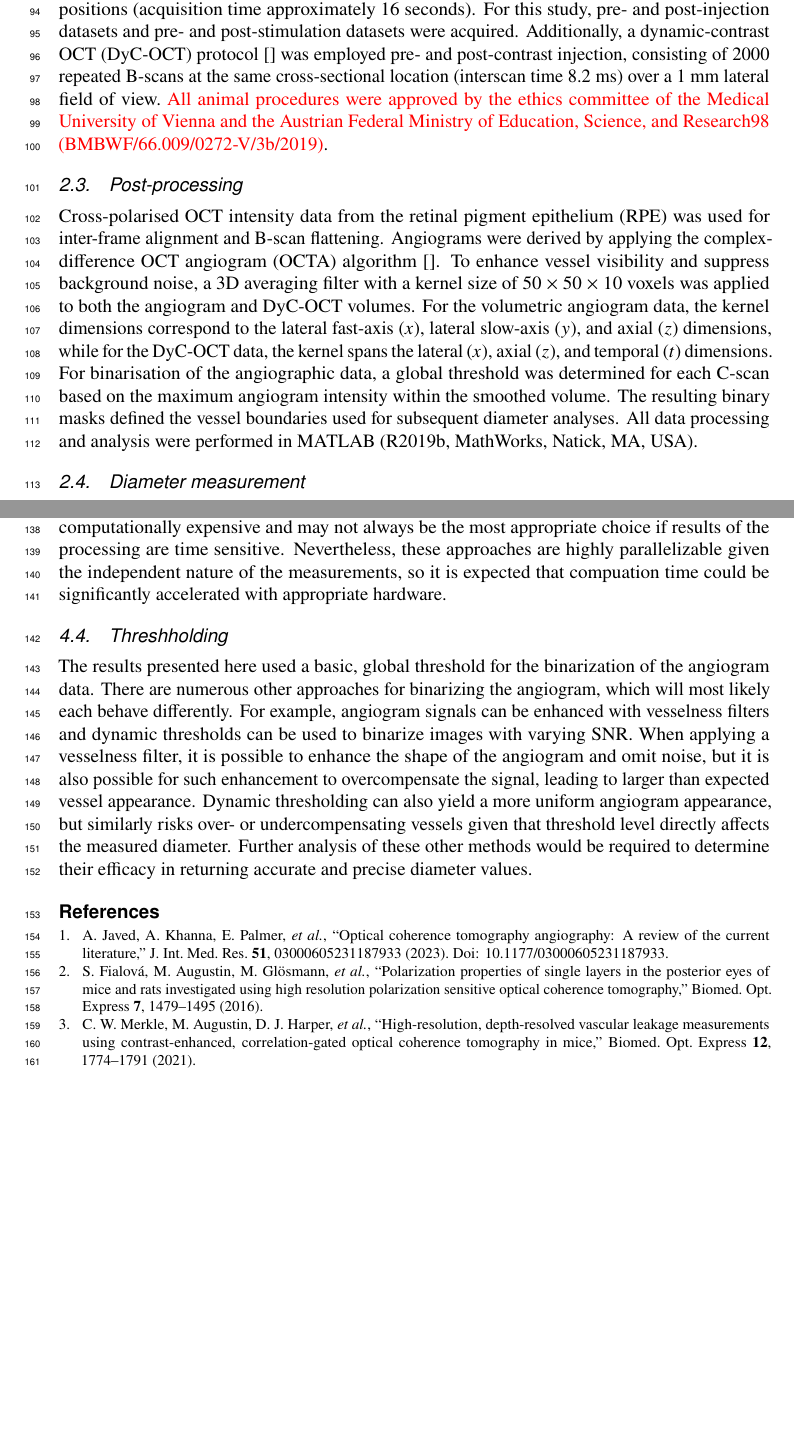
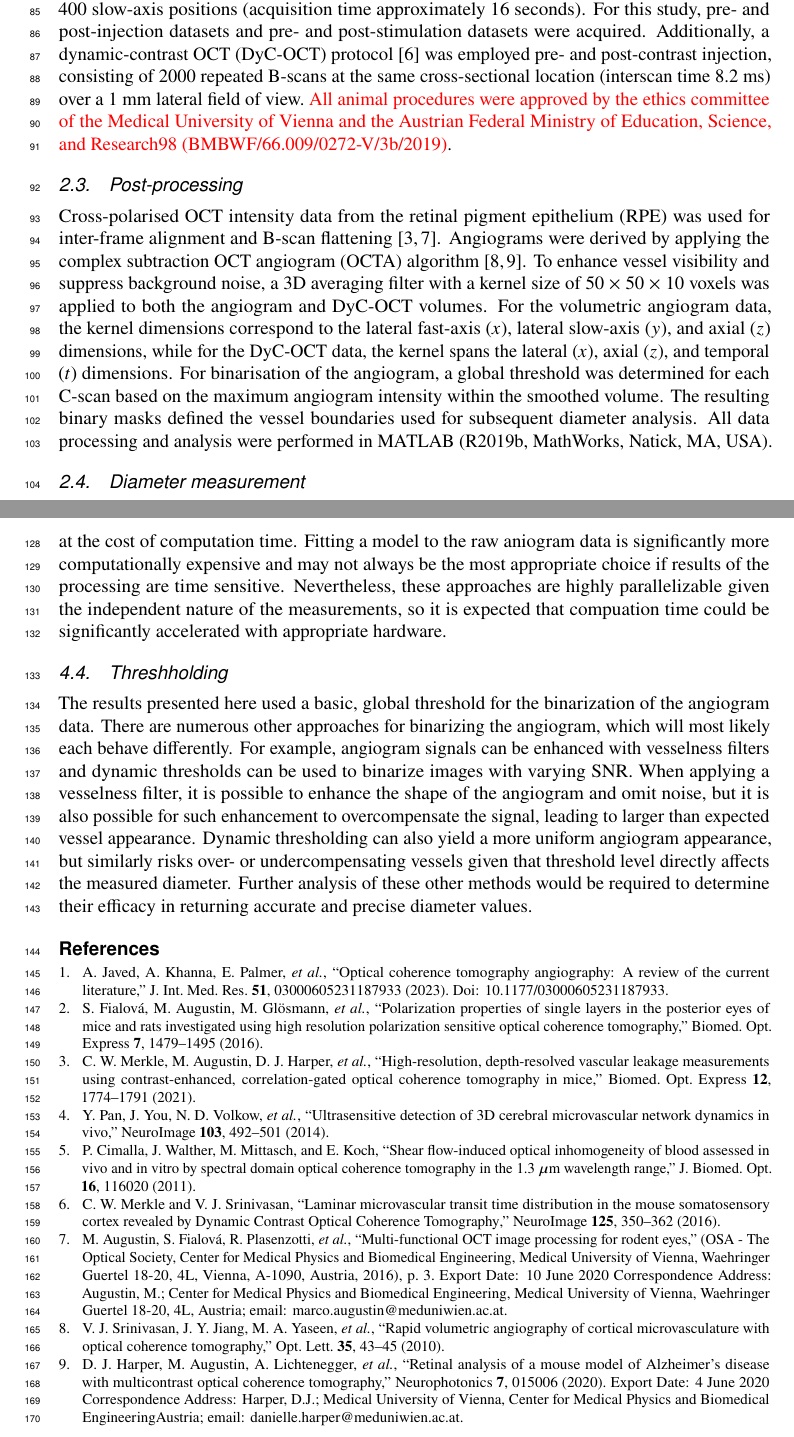
Before and after one commit to YashGPatel/Vessel-Underestimation, a LaTeX document (Vessel_Underestimation_v1.tex, which reads files/methods_and_materials.tex): two parts of pages 3 and 4 of 4, joined at a grey line, cut so that both start at the same text, the shorter picture padded with empty space. Compiled offline with pdfLaTeX.

Commit message:
small changes to the methods and materials section.

```diff
--- a/files/methods_and_materials.tex
+++ b/files/methods_and_materials.tex
@@ -7,16 +7,13 @@ All imaging was performed using a custom-built polarisation-sensitive spectral-d
 
 \subsection{Experimental protocol}
 \label{subsec:experimental_protocol}
-Three mouse models were used in this study: VLDLR knockout mice (B6;129S7-\emph{Vldlr\textsuperscript{tm1Her}}/J, The Jackson Laboratory, Bar Harbor, USA), C57BL/6 mice \textcolor{red}{(C57BL/6, The Jackson Laboratory, Bar Harbor, USA)}, and SOD1 transgenic mice \textcolor{red}{(strain details, The Jackson Laboratory, Bar Harbor, USA)}, \textcolor{red}{with $n$~=~XX mice per group}. All imaging sessions were conducted under general anaesthesia using either isoflurane or a ketamine/xylazine combination. Isoflurane was induced at 4\% in oxygen for 4 minutes and subsequently maintained at 2\% in oxygen at a flow rate of 1.5--2~L/min. In cases where isoflurane alone did not provide adequate sedation, an intraperitoneal injection of
-ketamine/xylazine cocktail (100~mg/kg ketamine, 6~mg/kg xylazine; 10~mL/kg body weight) was administered. To maintain core body temperature of the mice throughout imaging, they were
-positioned on a heating pad. Mice pupils were dilated with one drop of tropicamide (5~mg/mL, Agepha Pharma s.r.o., Senec, Slovakia) per eye, and artificial tear drops (Oculotect, ALCON
-Pharma GmbH, Freiburg im Breisgau, Germany) were applied at regular intervals to prevent cornea from drying out.
+Three mouse models were used in this study: VLDLR knockout mice (B6;129S7-\emph{Vldlr\textsuperscript{tm1Her}}/J, The Jackson Laboratory, Bar Harbor, USA), C57BL/6 mice \textcolor{red}{(C57BL/6, The Jackson Laboratory, Bar Harbor, USA)}, and SOD1 transgenic mice \textcolor{red}{(strain details, The Jackson Laboratory, Bar Harbor, USA)}, \textcolor{red}{with $n$~=~XX mice per group}. All imaging sessions were conducted under general anaesthesia using either isoflurane or a ketamine/xylazine combination. Isoflurane was induced at 4\% in oxygen for 4 minutes and subsequently maintained at 2\% in oxygen at a flow rate of 1.5--2~L/min. In cases where isoflurane alone did not provide adequate sedation, an intraperitoneal injection of ketamine/xylazine cocktail (100~mg/kg ketamine, 6~mg/kg xylazine; 10~mL/kg body weight) was administered. To maintain core body temperature of the mice throughout imaging, they were positioned on a heating pad. Mice pupils were dilated with one drop of tropicamide (5~mg/mL, Agepha Pharma s.r.o., Senec, Slovakia) per eye, and artificial tear drops (Oculotect, ALCON Pharma GmbH, Freiburg im Breisgau, Germany) were applied at regular intervals to prevent cornea from drying out.
 
-Intralipid has been shown to be a highly scattering contrast agent that fills the vascular lumen uniformly, thereby compensating for the artefact caused by the diminished backscattering at vessel peripheries caused by RBC orientation effects [3]. For this study, Intralipid 20\% (3~mL/kg body weight) was administered as a bolus injection via the mice tail vein. Volumetric angiography data were acquired over a 1~mm~$\times$~1~mm field of view centred on the optic nerve head (ONH), with a scan density of 500 A-scans per B-scan and five repeated B-scans at each of 400 slow-axis positions (acquisition time approximately 16~seconds). For this study, pre- and post-injection datasets and pre- and post-stimulation datasets were acquired. Additionally, a dynamic-contrast OCT (DyC-OCT) protocol~\cite{} was employed pre- and post-contrast injection, consisting of 2000 repeated B-scans at the same cross-sectional location (interscan time 8.2~ms) over a 1 mm lateral field of view.~\textcolor{red}{All animal procedures were approved by the ethics committee of the Medical University of Vienna and the Austrian Federal Ministry of Education, Science, and Research98 (BMBWF/66.009/0272-V/3b/2019)}.
+Intralipid has been shown to be a highly scattering contrast agent that fills the vascular lumen uniformly, thereby compensating for the artefact caused by the diminished backscattering at vessel peripheries caused by RBC orientation effects`'\cite{merkleHighresolutionDepthresolvedVascular2021,panUltrasensitiveDetection3D2014,cimallaShearFlowinducedOptical2011}. For this study, Intralipid 20\% (3~mL/kg body weight) was administered as a bolus injection via the mice tail vein. Volumetric angiography data were acquired over a 1~mm~$\times$~1~mm field of view centred on the optic nerve head (ONH), with a scan density of 500 A-scans per B-scan and five repeated B-scans at each of 400 slow-axis positions (acquisition time approximately 16~seconds). For this study, pre- and post-injection datasets and pre- and post-stimulation datasets were acquired. Additionally, a dynamic-contrast OCT (DyC-OCT) protocol~\cite{merkleLaminarMicrovascularTransit2016} was employed pre- and post-contrast injection, consisting of 2000 repeated B-scans at the same cross-sectional location (interscan time 8.2~ms) over a 1~mm lateral field of view.~\textcolor{red}{All animal procedures were approved by the ethics committee of the Medical University of Vienna and the Austrian Federal Ministry of Education, Science, and Research98 (BMBWF/66.009/0272-V/3b/2019)}.
 
 \subsection{Post-processing}
 \label{subsec:post_processing}
-Cross-polarised OCT intensity data from the retinal pigment epithelium (RPE) was used for inter-frame alignment and B-scan flattening. Angiograms were derived by applying the complex-difference OCT angiogram (OCTA) algorithm~\cite{}. To enhance vessel visibility and suppress background noise, a 3D averaging filter with a kernel size of 50~$\times$~50~$\times$~10 voxels was applied to both the angiogram and DyC-OCT volumes. For the volumetric angiogram data, the kernel dimensions correspond to the lateral fast-axis ($x$), lateral slow-axis ($y$), and axial ($z$) dimensions, while for the DyC-OCT data, the kernel spans the lateral ($x$), axial ($z$), and temporal ($t$) dimensions. For binarisation of the angiographic data, a global threshold was determined for each C-scan based on the maximum angiogram intensity within the smoothed volume. The resulting binary masks defined the vessel boundaries used for subsequent diameter analyses. All data processing and analysis were performed in MATLAB (R2019b, MathWorks, Natick, MA, USA).
+Cross-polarised OCT intensity data from the retinal pigment epithelium (RPE) was used for inter-frame alignment and B-scan flattening~\cite{augustinMultifunctionalOCTImage2016,merkleHighresolutionDepthresolvedVascular2021}. Angiograms were derived by applying the complex subtraction OCT angiogram (OCTA) algorithm~\cite{srinivasanRapidVolumetricAngiography2010,harperRetinalAnalysisMouse2020}. To enhance vessel visibility and suppress background noise, a 3D averaging filter with a kernel size of 50~$\times$~50~$\times$~10 voxels was applied to both the angiogram and DyC-OCT volumes. For the volumetric angiogram data, the kernel dimensions correspond to the lateral fast-axis ($x$), lateral slow-axis ($y$), and axial ($z$) dimensions, while for the DyC-OCT data, the kernel spans the lateral ($x$), axial ($z$), and temporal ($t$) dimensions. For binarisation of the angiogram, a global threshold was determined for each C-scan based on the maximum angiogram intensity within the smoothed volume. The resulting binary masks defined the vessel boundaries used for subsequent diameter analysis. All data processing and analysis were performed in MATLAB (R2019b, MathWorks, Natick, MA, USA).
 
 \subsection{Diameter measurement}
 \label{subsec:diameter_measurement}
```
Also changed, not shown: Vessel_Underestimation_v1.bbl, Vessel_Underestimation_v1.pdf, files/methods_and_materials.tex (2 more changed lines), 1 other file.
